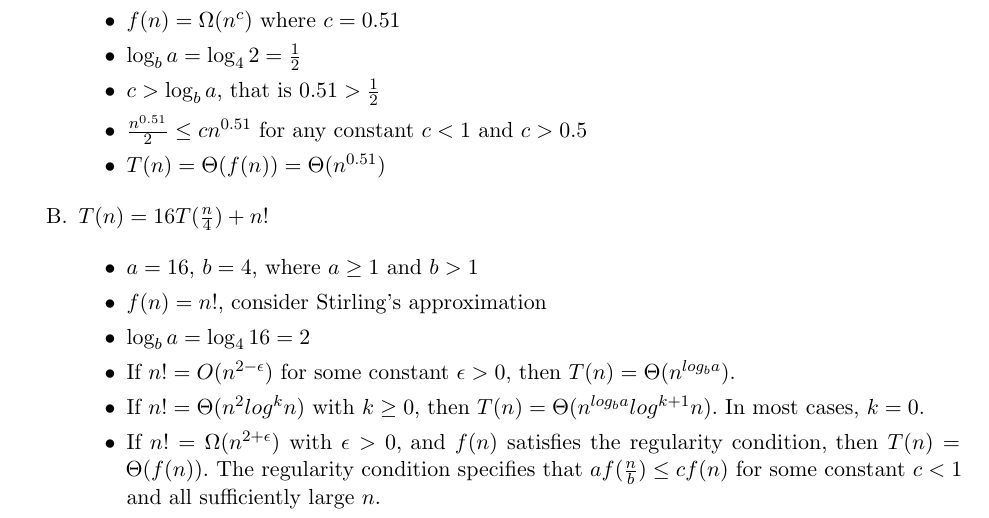
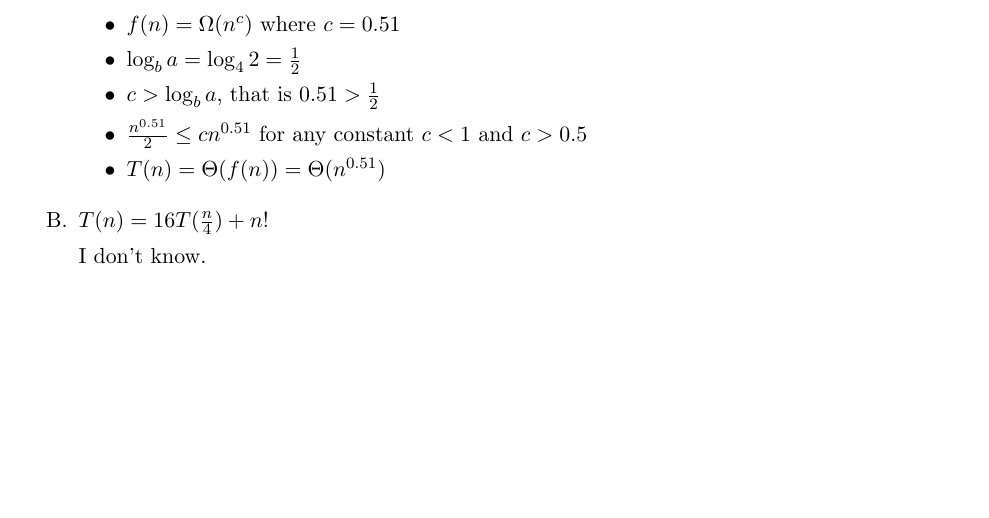
Before and after one commit to PLJNS/Rutgers-Algo-Spring-2014, a LaTeX problem sheet (Homework 02/hw_2.tex): part of page 2 of 8 before the commit and part of page 2 of 7 after it, cut so that both start at the same text, the shorter picture padded with empty space. The pictures show the PDF file Homework 02/hw_2.pdf that the author committed with the source.

Commit message:
final for now

```diff
--- a/Homework 02/hw_2.tex
+++ b/Homework 02/hw_2.tex
@@ -77,23 +77,3 @@ and justify your answers.\\
 
 	\item $T(n) = 16 T(\frac{n}{4}) + n!$
 
-	\begin{itemize}
-
-		\item $a = 16$, $b = 4$, where $a \geq 1$ and $b > 1$
-		\item $f(n) = n!$, consider Stirling's approximation
-
-			% $n\ln(n) - n +O(\ln(n)) = \ln(n!)$
-
-		\item $\log_b a = \log_4 16 = 2$
-
-
-	\item If $n! = O(n^{2 - \epsilon}$) for some constant $\epsilon
-  > 0$, then $T(n) = \Theta(n^{log_ba})$.
-\item If $n! = \Theta(n^{2} log^kn)$ with $k \geq 0$, then
-  $T(n) = \Theta(n^{log_ba} log^{k+1}n)$. In most cases, $k = 0$.
-\item If $n! = \Omega(n^{2+\epsilon})$ with $\epsilon > 0$, and
-  $f(n)$ satisfies the regularity condition, then $T(n) = \Theta( f(n)
-  )$. The regularity condition specifies that $a f(\frac{n}{b}) \leq c
-  f(n)$ for some constant $c < 1$ and all sufficiently large $n$.
-
-	\end{itemize}
@@ -110,8 +83,0 @@ and justify your answers.\\
-		\item $a = \sqrt{2}$, $b = 2$, where $a \geq 1$ and $b > 1$
-		\item $f(n) = m^1$
-		\item $\log_b a = \log_2 \sqrt{2} = \frac{1}{2}$
-		\item Is $m = O(10^{\frac{m}{2} - \epsilon m}$) for some constant $\epsilon > 0$?
-		\item Is $m = \Theta(\sqrt{m} \log^k m)$ with $k \geq 0$
-		\item Is $m = \Omega(m^{5+\epsilon})$ with $\epsilon > 0$? No.
-
-	\end{itemize}
```
Also changed, not shown: Homework 02/hw_2.pdf, Homework 02/hw_2.tex (38 more changed lines), 2 other files.
